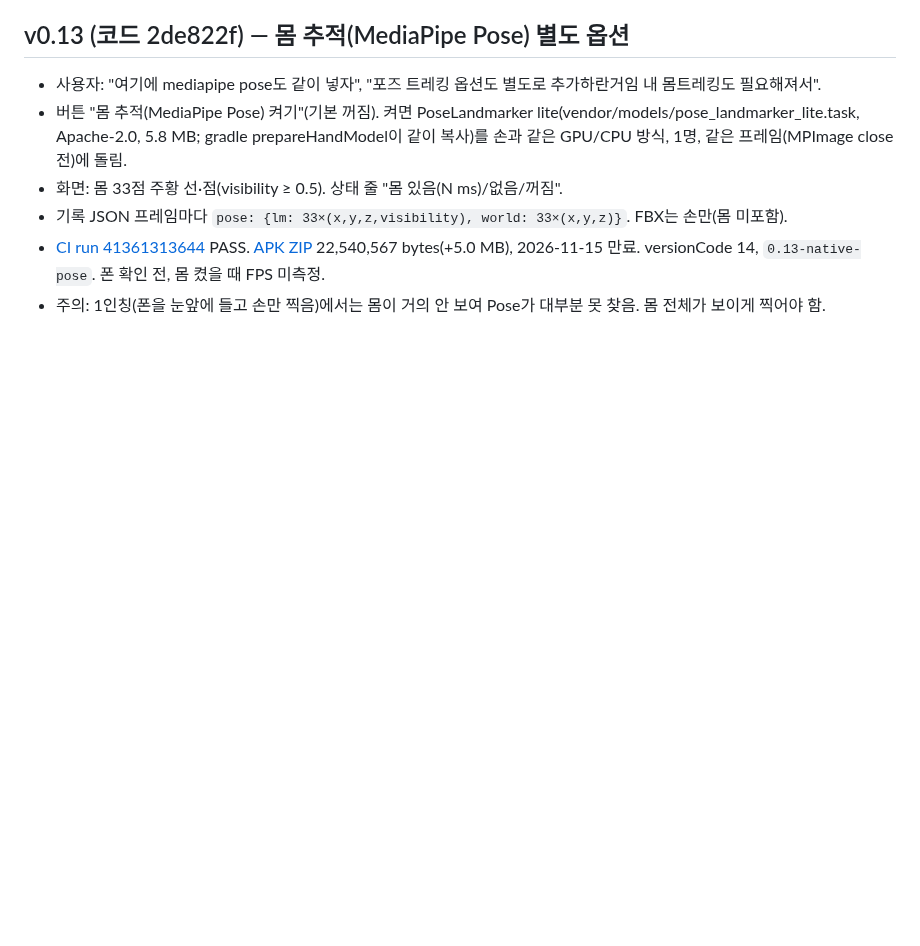
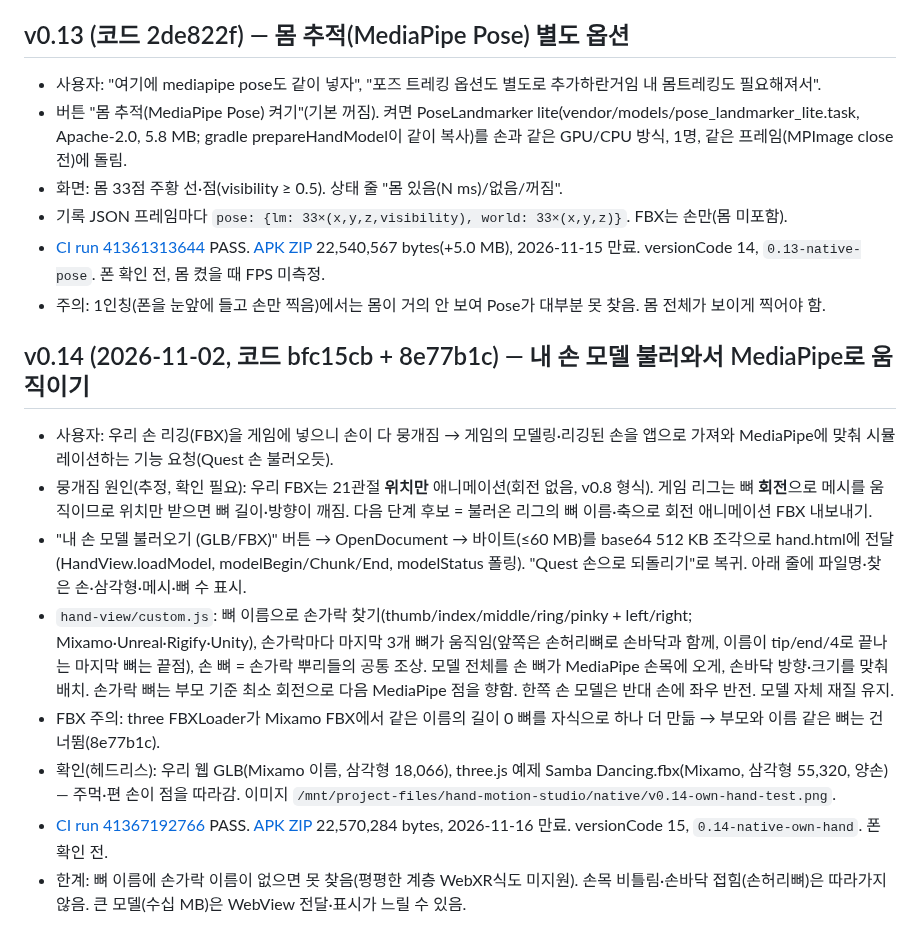
Before and after one commit to yonddu/3d-hand, a Markdown page: docs/handoffs/2026-11-01-native-quest-hand.md, the part around the change. GitHub-like rendering; blank space fills up the shorter version.

Commit message:
Handoff: native v0.14 own hand model (CI pass, APK link)
Co-Authored-By: Claude Opus 5.5 <noreply@anthropic.com>
Claude-Session: https://claude.ai/code/session_01Ne23GPDP3RjRCNA6umoqxT

```diff
--- a/docs/handoffs/2026-11-01-native-quest-hand.md
+++ b/docs/handoffs/2026-11-01-native-quest-hand.md
@@ -28,3 +28,13 @@
 - 기록 JSON 프레임마다 `pose: {lm: 33×(x,y,z,visibility), world: 33×(x,y,z)}`. FBX는 손만(몸 미포함).
 - [CI run 41361313644](https://github.com/yonddu/3d-hand/actions/runs/41361313644) PASS. [APK ZIP](https://github.com/yonddu/3d-hand/actions/runs/41361313644/artifacts/13104959113) 22,540,567 bytes(+5.0 MB), 2026-11-15 만료. versionCode 14, `0.13-native-pose`. 폰 확인 전, 몸 켰을 때 FPS 미측정.
 - 주의: 1인칭(폰을 눈앞에 들고 손만 찍음)에서는 몸이 거의 안 보여 Pose가 대부분 못 찾음. 몸 전체가 보이게 찍어야 함.
+
+## v0.14 (2026-11-02, 코드 bfc15cb + 8e77b1c) — 내 손 모델 불러와서 MediaPipe로 움직이기
+- 사용자: 우리 손 리깅(FBX)을 게임에 넣으니 손이 다 뭉개짐 → 게임의 모델링·리깅된 손을 앱으로 가져와 MediaPipe에 맞춰 시뮬레이션하는 기능 요청(Quest 손 불러오듯).
+- 뭉개짐 원인(추정, 확인 필요): 우리 FBX는 21관절 **위치만** 애니메이션(회전 없음, v0.8 형식). 게임 리그는 뼈 **회전**으로 메시를 움직이므로 위치만 받으면 뼈 길이·방향이 깨짐. 다음 단계 후보 = 불러온 리그의 뼈 이름·축으로 회전 애니메이션 FBX 내보내기.
+- "내 손 모델 불러오기 (GLB/FBX)" 버튼 → OpenDocument → 바이트(≤60 MB)를 base64 512 KB 조각으로 hand.html에 전달(HandView.loadModel, modelBegin/Chunk/End, modelStatus 폴링). "Quest 손으로 되돌리기"로 복귀. 아래 줄에 파일명·찾은 손·삼각형·메시·뼈 수 표시.
+- `hand-view/custom.js`: 뼈 이름으로 손가락 찾기(thumb/index/middle/ring/pinky + left/right; Mixamo·Unreal·Rigify·Unity), 손가락마다 마지막 3개 뼈가 움직임(앞쪽은 손허리뼈로 손바닥과 함께, 이름이 tip/end/4로 끝나는 마지막 뼈는 끝점), 손 뼈 = 손가락 뿌리들의 공통 조상. 모델 전체를 손 뼈가 MediaPipe 손목에 오게, 손바닥 방향·크기를 맞춰 배치. 손가락 뼈는 부모 기준 최소 회전으로 다음 MediaPipe 점을 향함. 한쪽 손 모델은 반대 손에 좌우 반전. 모델 자체 재질 유지.
+- FBX 주의: three FBXLoader가 Mixamo FBX에서 같은 이름의 길이 0 뼈를 자식으로 하나 더 만듦 → 부모와 이름 같은 뼈는 건너뜀(8e77b1c).
+- 확인(헤드리스): 우리 웹 GLB(Mixamo 이름, 삼각형 18,066), three.js 예제 Samba Dancing.fbx(Mixamo, 삼각형 55,320, 양손) — 주먹·편 손이 점을 따라감. 이미지 `/mnt/project-files/hand-motion-studio/native/v0.14-own-hand-test.png`.
+- [CI run 41367192766](https://github.com/yonddu/3d-hand/actions/runs/41367192766) PASS. [APK ZIP](https://github.com/yonddu/3d-hand/actions/runs/41367192766/artifacts/13107414131) 22,570,284 bytes, 2026-11-16 만료. versionCode 15, `0.14-native-own-hand`. 폰 확인 전.
+- 한계: 뼈 이름에 손가락 이름이 없으면 못 찾음(평평한 계층 WebXR식도 미지원). 손목 비틀림·손바닥 접힘(손허리뼈)은 따라가지 않음. 큰 모델(수십 MB)은 WebView 전달·표시가 느릴 수 있음.
```
Also changed, not shown: docs/CLAUDE_HANDOFF.md (+1 -1 lines).
